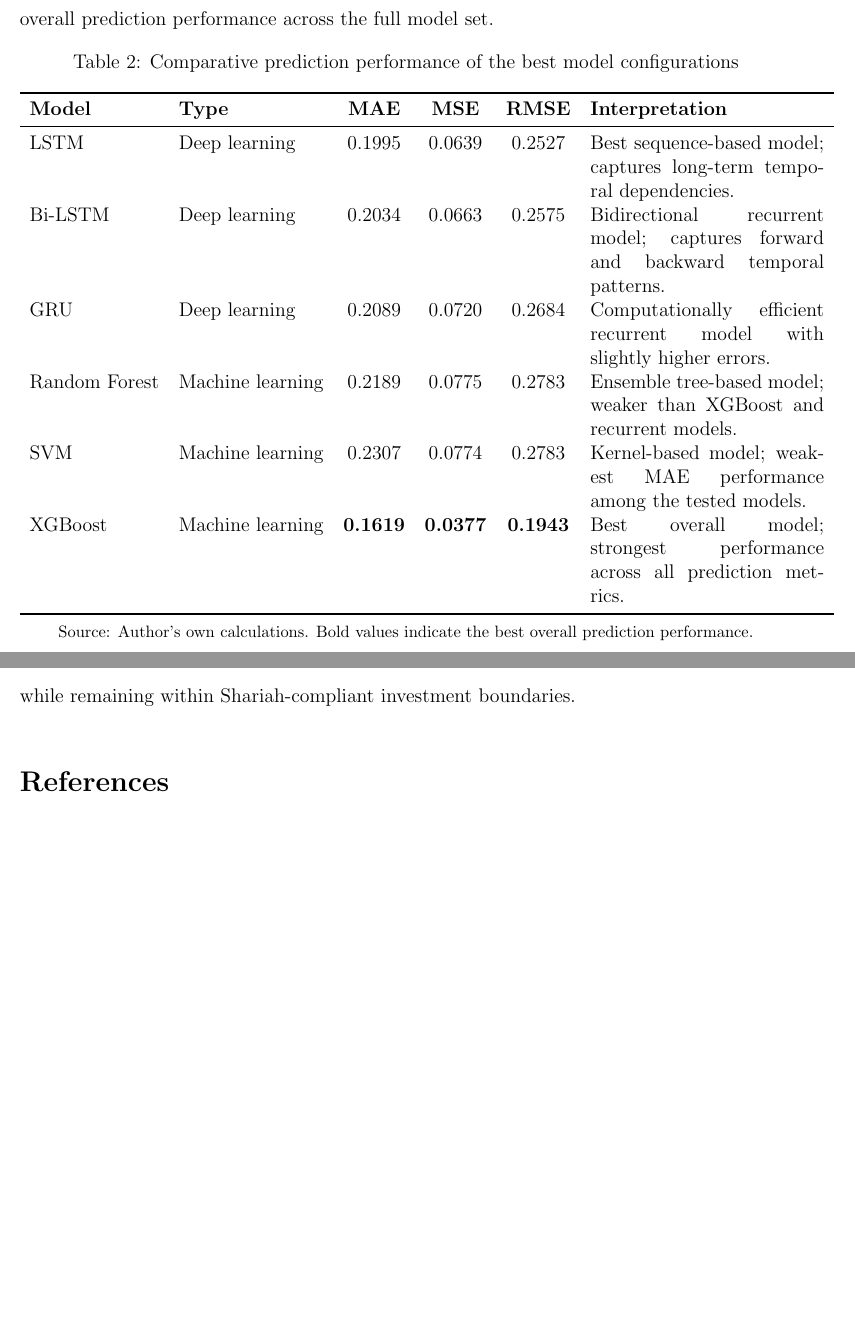
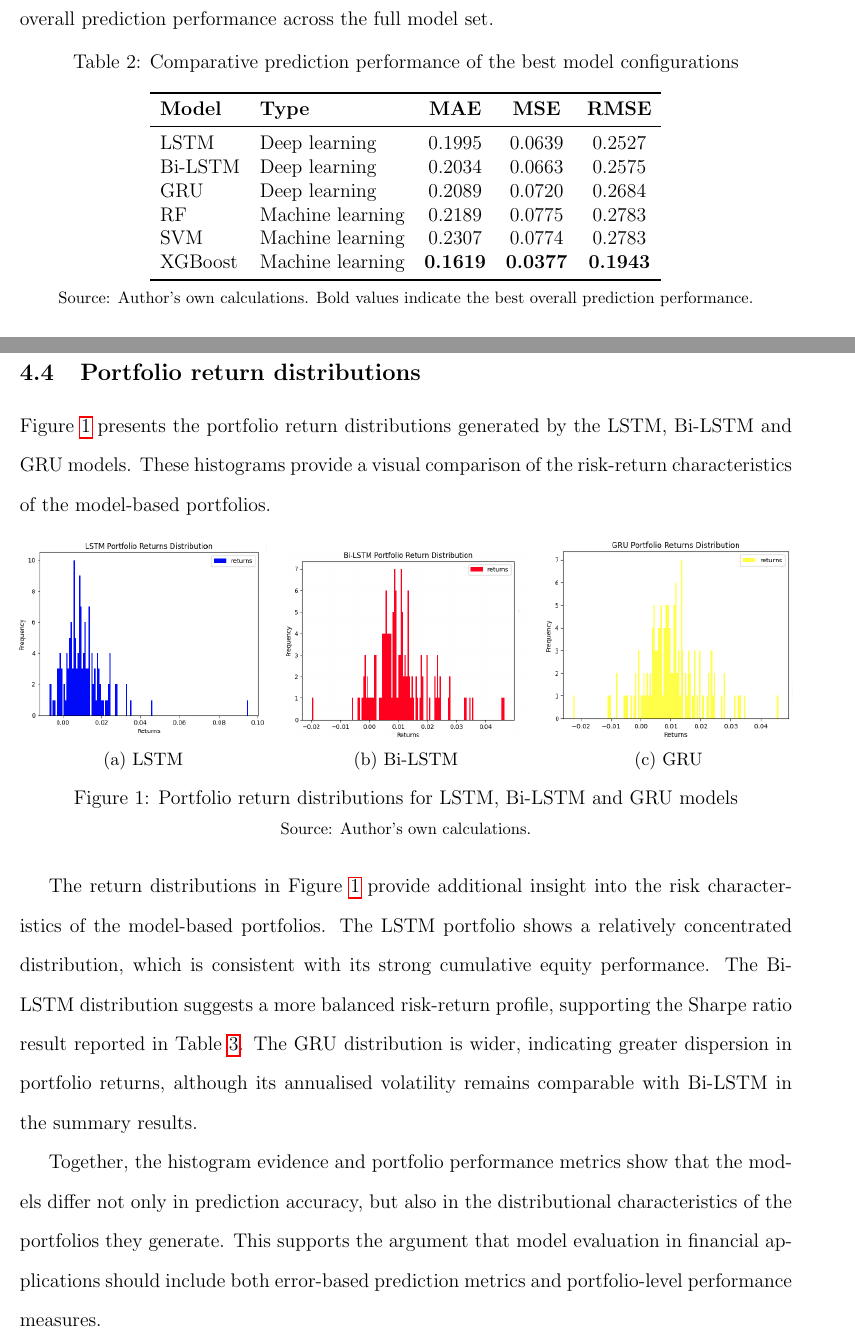
Before and after one commit to gokmenkilic/JOIABR, a LaTeX paper (main.tex, which reads sections/empirical_results.tex): two parts of pages 26 and 28 of 30 before the commit and two parts of pages 26 and 28 of 31 after it, joined at a grey line, cut so that both start at the same text, the shorter picture padded with empty space. Compiled offline with pdfLaTeX.

Commit message:
add histpgrams into the empirical results

```diff
--- a/sections/empirical_results.tex
+++ b/sections/empirical_results.tex
@@ -197,51 +197,16 @@ Following the detailed tuning results, Table~\ref{tab:model-comparison} summaris
 \centering
 \caption{Comparative prediction performance of the best model configurations}
 \label{tab:model-comparison}
-\begin{tabular}{llcccp{5.0cm}}
+\begin{tabular}{llccc}
 \toprule
-\textbf{Model} & \textbf{Type} & \textbf{MAE} & \textbf{MSE} & \textbf{RMSE} & \textbf{Interpretation} \\
+\textbf{Model} & \textbf{Type} & \textbf{MAE} & \textbf{MSE} & \textbf{RMSE} \\
 \midrule
-LSTM
-& Deep learning
-& 0.1995
-& 0.0639
-& 0.2527
-& Best sequence-based model; captures long-term temporal dependencies. \\
-
-Bi-LSTM
-& Deep learning
-& 0.2034
-& 0.0663
-& 0.2575
-& Bidirectional recurrent model; captures forward and backward temporal patterns. \\
-
-GRU
-& Deep learning
-& 0.2089
-& 0.0720
-& 0.2684
-& Computationally efficient recurrent model with slightly higher errors. \\
-
-Random Forest
-& Machine learning
-& 0.2189
-& 0.0775
-& 0.2783
-& Ensemble tree-based model; weaker than XGBoost and recurrent models. \\
-
-SVM
-& Machine learning
-& 0.2307
-& 0.0774
-& 0.2783
-& Kernel-based model; weakest MAE performance among the tested models. \\
-
-XGBoost
-& Machine learning
-& \textbf{0.1619}
-& \textbf{0.0377}
-& \textbf{0.1943}
-& Best overall model; strongest performance across all prediction metrics. \\
+LSTM    & Deep learning    & 0.1995 & 0.0639 & 0.2527 \\
+Bi-LSTM & Deep learning    & 0.2034 & 0.0663 & 0.2575 \\
+GRU     & Deep learning    & 0.2089 & 0.0720 & 0.2684 \\
+RF      & Machine learning & 0.2189 & 0.0775 & 0.2783 \\
+SVM     & Machine learning & 0.2307 & 0.0774 & 0.2783 \\
+XGBoost & Machine learning & \textbf{0.1619} & \textbf{0.0377} & \textbf{0.1943} \\
 \bottomrule
 \end{tabular}
 
@@ -294,3 +245,42 @@ The portfolio optimisation results show that prediction accuracy and portfolio p
 This distinction is important because a model with lower prediction error does not automatically generate the strongest investment portfolio. Portfolio performance also depends on how prediction errors affect asset allocation, covariance structure, volatility and compounding over time. Therefore, machine learning models in financial applications should be evaluated not only through prediction metrics, but also through portfolio-level outcomes.
 
 From a Shariah-compliant investment perspective, these findings are relevant because the optimisation process is conducted within the BIST XKTUM universe. This means that the machine learning models are not being used to optimise a conventional unrestricted portfolio, but rather to improve asset allocation within an ethically screened equity universe. The results therefore show how computational methods can support Islamic portfolio management while remaining within Shariah-compliant investment boundaries.
+
+\subsection{Portfolio return distributions}
+
+Figure~\ref{fig:return-histograms} presents the portfolio return distributions generated by the LSTM, Bi-LSTM and GRU models. These histograms provide a visual comparison of the risk-return characteristics of the model-based portfolios.
+
+\begin{figure}[htbp]
+\centering
+
+\begin{subfigure}{0.32\textwidth}
+    \centering
+    \includegraphics[width=\linewidth]{figures/lstm.png}
+    \caption{LSTM}
+    \label{fig:lstm-hist}
+\end{subfigure}
+\hfill
+\begin{subfigure}{0.32\textwidth}
+    \centering
+    \includegraphics[width=\linewidth]{figures/bilstm.png}
+    \caption{Bi-LSTM}
+    \label{fig:bilstm-hist}
+\end{subfigure}
+\hfill
+\begin{subfigure}{0.32\textwidth}
+    \centering
+    \includegraphics[width=\linewidth]{figures/gru.png}
+    \caption{GRU}
+    \label{fig:gru-hist}
+\end{subfigure}
+
+\caption{Portfolio return distributions for LSTM, Bi-LSTM and GRU models}
+\label{fig:return-histograms}
+
+\vspace{0.2cm}
+\footnotesize Source: Author's own calculations.
+\end{figure}
+
+The return distributions in Figure~\ref{fig:return-histograms} provide additional insight into the risk characteristics of the model-based portfolios. The LSTM portfolio shows a relatively concentrated distribution, which is consistent with its strong cumulative equity performance. The Bi-LSTM distribution suggests a more balanced risk-return profile, supporting the Sharpe ratio result reported in Table~\ref{tab:portfolio-comparison}. The GRU distribution is wider, indicating greater dispersion in portfolio returns, although its annualised volatility remains comparable with Bi-LSTM in the summary results.
+
+Together, the histogram evidence and portfolio performance metrics show that the models differ not only in prediction accuracy, but also in the distributional characteristics of the portfolios they generate. This supports the argument that model evaluation in financial applications should include both error-based prediction metrics and portfolio-level performance measures.
```
Also changed, not shown: sections/empirical_results.tex (26 more changed lines).
